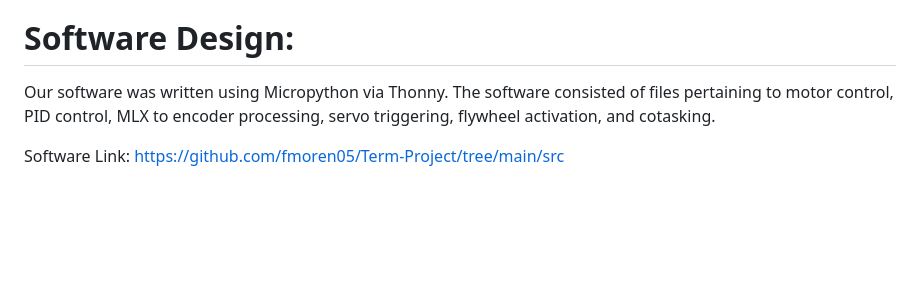
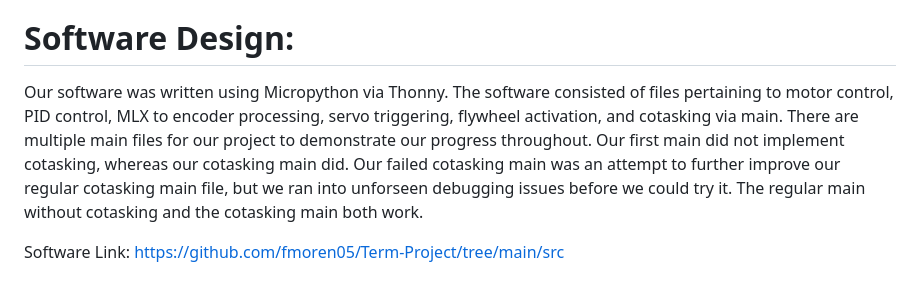
Before and after one commit to fmoren05/Term-Project, a Markdown page: README.md, the part around the change. Drawn GitHub-style; blank space fills up the shorter version.

```diff
--- a/README.md
+++ b/README.md
@@ -52,7 +52,7 @@ Figure 2: Firing sequence schematic of system. Note that the servo trigger will
 
 # Software Design:
 
-Our software was written using Micropython via Thonny. The software consisted of files pertaining to motor control, PID control, MLX to encoder processing, servo triggering, flywheel activation, and cotasking.
+Our software was written using Micropython via Thonny. The software consisted of files pertaining to motor control, PID control, MLX to encoder processing, servo triggering, flywheel activation, and cotasking via main. There are multiple main files for our project to demonstrate our progress throughout. Our first main did not implement cotasking, whereas our cotasking main did. Our failed cotasking main was an attempt to further improve our regular cotasking main file, but we ran into unforseen debugging issues before we could try it. The regular main without cotasking and the cotasking main both work.
 
 Software Link: https://github.com/fmoren05/Term-Project/tree/main/src
 
```
